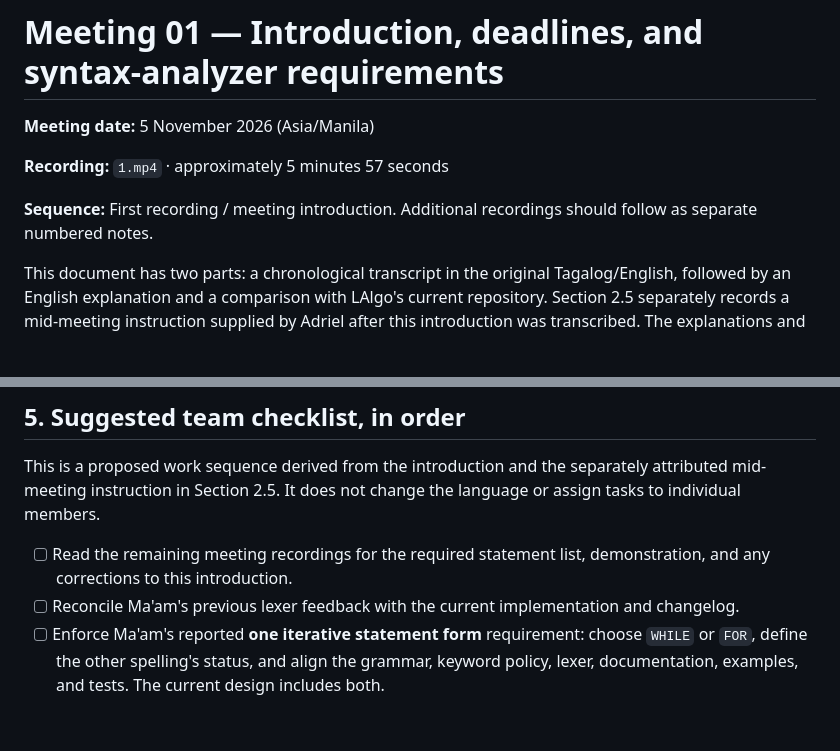
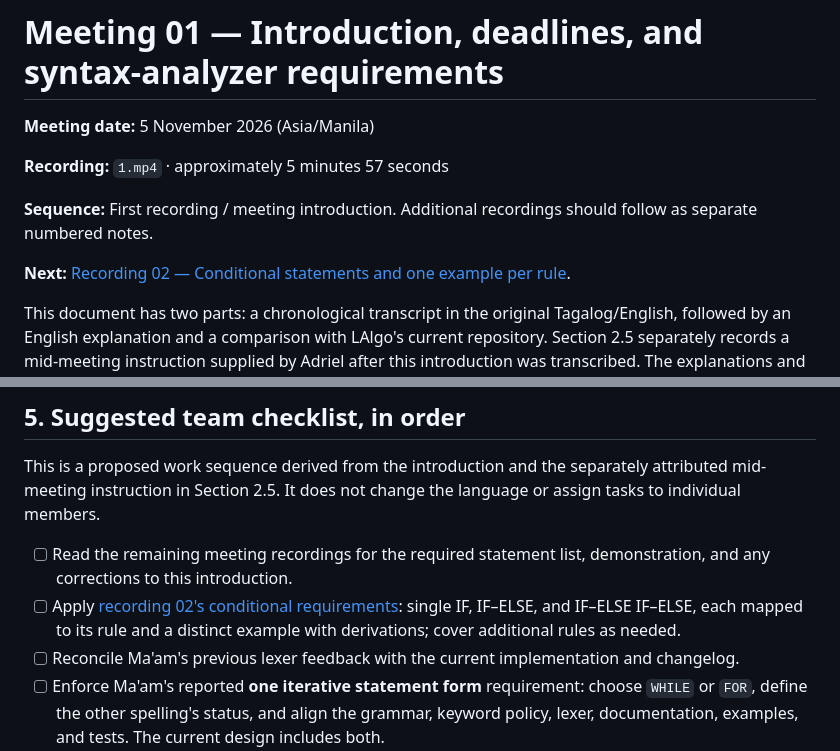
Before and after one commit to adr1el-m/Lalgo, a Markdown page: docs/meetings/2026-11-05-01-introduction.md, 2 parts joined by grey strips. Drawn GitHub-style; blank space fills up the shorter version.

```diff
--- a/docs/meetings/2026-11-05-01-introduction.md
+++ b/docs/meetings/2026-11-05-01-introduction.md
@@ -5,6 +5,8 @@
 **Recording:** `1.mp4` · approximately 5 minutes 57 seconds
 
 **Sequence:** First recording / meeting introduction. Additional recordings should follow as separate numbered notes.
+
+**Next:** [Recording 02 — Conditional statements and one example per rule](2026-11-05-02-conditionals.md).
 
 This document has two parts: a chronological transcript in the original Tagalog/English, followed by an English explanation and a comparison with LAlgo's current repository. Section 2.5 separately records a mid-meeting instruction supplied by Adriel after this introduction was transcribed. The explanations and suggested tasks are editorial notes, not additional instructions from Ma'am.
 
@@ -177,6 +179,7 @@ These are implementation recommendations based on the current code, not addition
 This is a proposed work sequence derived from the introduction and the separately attributed mid-meeting instruction in Section 2.5. It does not change the language or assign tasks to individual members.
 
 - [ ] Read the remaining meeting recordings for the required statement list, demonstration, and any corrections to this introduction.
+- [ ] Apply [recording 02's conditional requirements](2026-11-05-02-conditionals.md): single IF, IF–ELSE, and IF–ELSE IF–ELSE, each mapped to its rule and a distinct example with derivations; cover additional rules as needed.
 - [ ] Reconcile Ma'am's previous lexer feedback with the current implementation and changelog.
 - [ ] Enforce Ma'am's reported **one iterative statement form** requirement: choose `WHILE` or `FOR`, define the other spelling's status, and align the grammar, keyword policy, lexer, documentation, examples, and tests. The current design includes both.
 - [ ] Prepare the new syntax section for November 12, preserving the existing worked token stream.
```
Also changed, not shown: README.md (+1 -0 lines), docs/meetings/2026-11-05-02-conditionals.md (added, +137 -0 lines).
